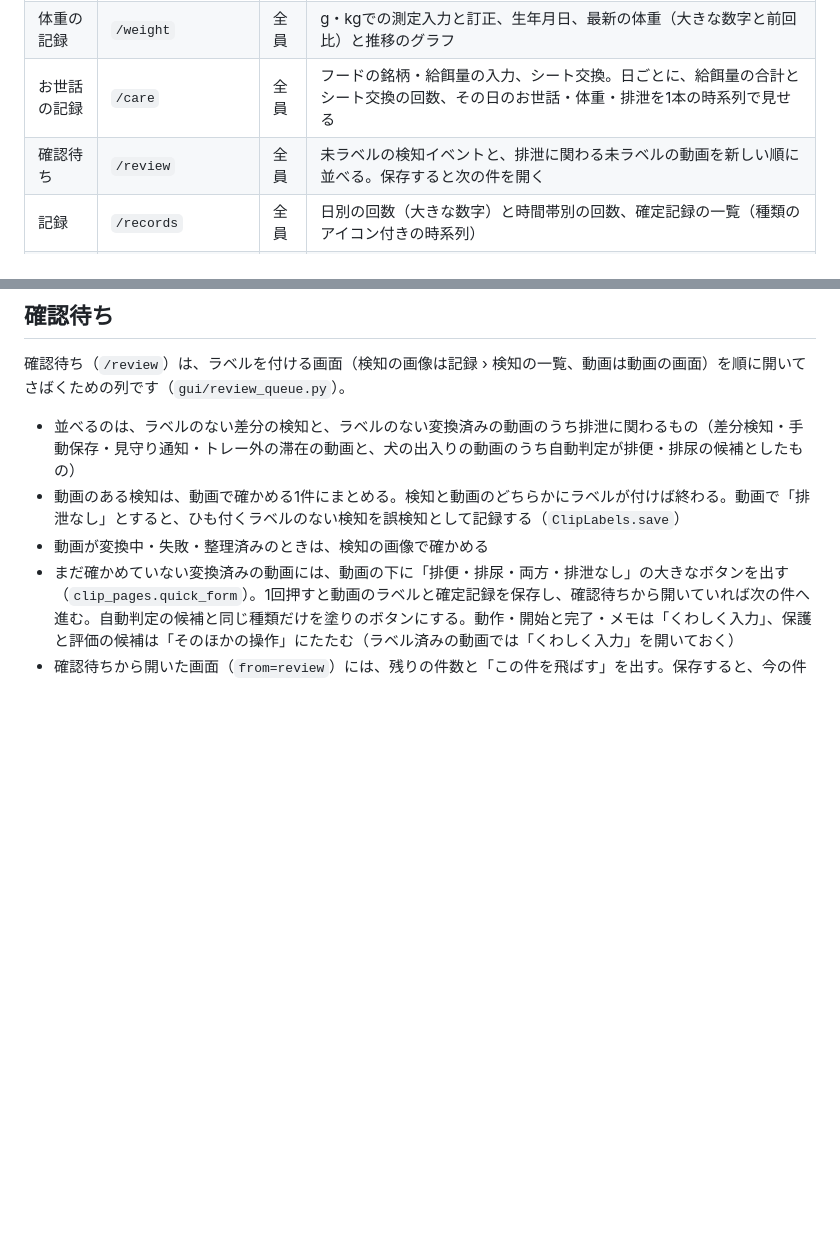
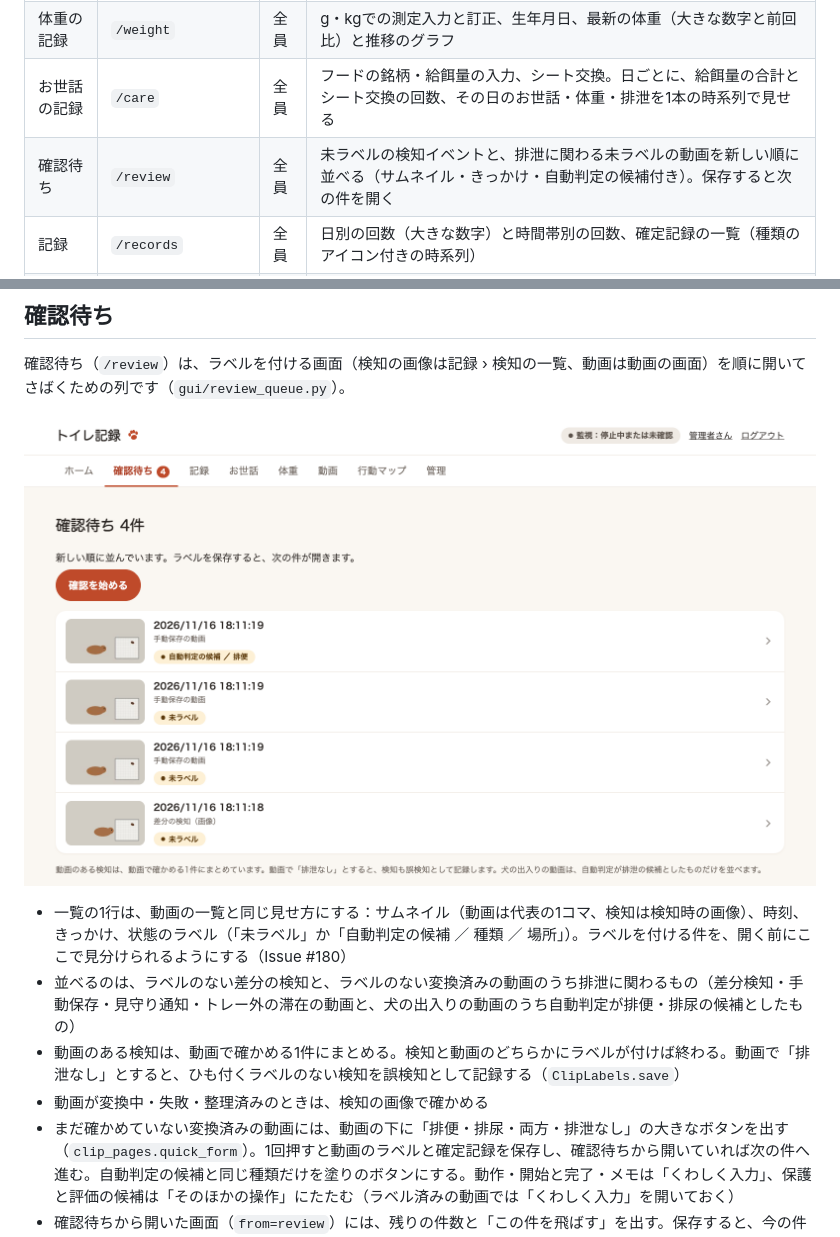
Before and after one commit to ysakae/poop-detector, a Markdown page: docs/screens.md, 2 parts joined by grey strips. Rendered like a GitHub page; pictures changed too: docs/images/label-gui-review.png (added); blank space fills up the shorter version.

Commit message:
feat: 確認待ちの一覧にサムネイルと自動判定の候補を出す (#181)
動画の一覧と同じ見せ方（サムネイル・きっかけ・状態のラベル）にそろえ、
ラベルを付ける件を開く前に見分けられるようにする（#180）。

```diff
--- a/docs/screens.md
+++ b/docs/screens.md
@@ -20,7 +20,7 @@ GUI の画面の配置と遷移、CLI に残す操作をまとめます（Issue
 | ホーム | `/` | 全員 | 確認待ちの件数（塗りのボタンはこれ1つ）、今日の排便・排尿の回数と給餌量、1回押して記録するボタン（前回と同じ給餌・シート交換。`/care/quick`。いまの時刻で記録し、記録した内容と「直す」への入口を出す。同じ人が30秒以内に同じ種類を押し直しても、二重には記録しない。前回の給餌がなければ、給餌のボタンは出さない）、入力欄のある画面を開く入口（ごはん・シート交換・体重・排泄）、最近の確定記録、ライブ映像と直近の自動判定、録画容量 |
 | 体重の記録 | `/weight` | 全員 | g・kgでの測定入力と訂正、生年月日、最新の体重（大きな数字と前回比）と推移のグラフ |
 | お世話の記録 | `/care` | 全員 | フードの銘柄・給餌量の入力、シート交換。日ごとに、給餌量の合計とシート交換の回数、その日のお世話・体重・排泄を1本の時系列で見せる |
-| 確認待ち | `/review` | 全員 | 未ラベルの検知イベントと、排泄に関わる未ラベルの動画を新しい順に並べる。保存すると次の件を開く |
+| 確認待ち | `/review` | 全員 | 未ラベルの検知イベントと、排泄に関わる未ラベルの動画を新しい順に並べる（サムネイル・きっかけ・自動判定の候補付き）。保存すると次の件を開く |
 | 記録 | `/records` | 全員 | 日別の回数（大きな数字）と時間帯別の回数、確定記録の一覧（種類のアイコン付きの時系列） |
 | 記録 › 検知の一覧 | `/records/events` | 全員 | 検知イベントの一覧（絞り込み）とラベル付け・修正、目視で確認した排泄の記録の追加 |
 | 動画 | `/clips` | 全員 | 一覧（サムネイルと状態のラベル付き）・再生・ラベル・確定・保存要求・保護、自動判定と旋回候補、判定器の比較に使う評価の候補と条件のタグ |
@@ -64,6 +64,9 @@ GUI の画面の配置と遷移、CLI に残す操作をまとめます（Issue
 
 確認待ち（`/review`）は、ラベルを付ける画面（検知の画像は記録 › 検知の一覧、動画は動画の画面）を順に開いてさばくための列です（`gui/review_queue.py`）。
 
+![確認待ちの一覧（人工のデータ）](images/label-gui-review.png)
+
+- 一覧の1行は、動画の一覧と同じ見せ方にする：サムネイル（動画は代表の1コマ、検知は検知時の画像）、時刻、きっかけ、状態のラベル（「未ラベル」か「自動判定の候補 ／ 種類 ／ 場所」）。ラベルを付ける件を、開く前にここで見分けられるようにする（Issue #180）
 - 並べるのは、ラベルのない差分の検知と、ラベルのない変換済みの動画のうち排泄に関わるもの（差分検知・手動保存・見守り通知・トレー外の滞在の動画と、犬の出入りの動画のうち自動判定が排便・排尿の候補としたもの）
 - 動画のある検知は、動画で確かめる1件にまとめる。検知と動画のどちらかにラベルが付けば終わる。動画で「排泄なし」とすると、ひも付くラベルのない検知を誤検知として記録する（`ClipLabels.save`）
 - 動画が変換中・失敗・整理済みのときは、検知の画像で確かめる
```
Also changed, not shown: 6 other files.
